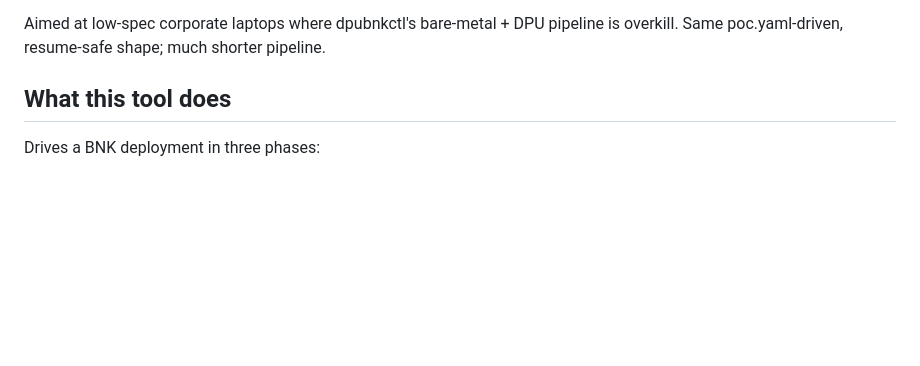
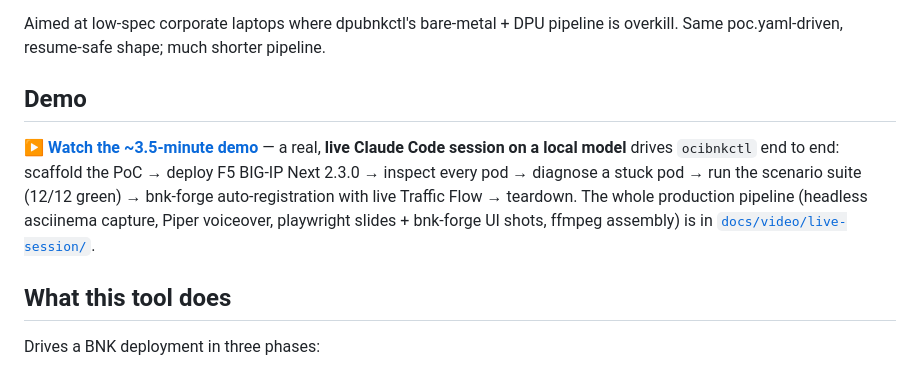
Before and after one commit to mwiget/ocibnkctl, a Markdown page: README.md, the part around the change. Rendered like a GitHub page; blank space fills up the shorter version.

Commit message:
docs: add the demo video + link it from the README
docs/video/ocibnkctl-demo.mp4 (~3.5 min, 12 MB): the live Claude Code
session driving ocibnkctl end to end on a local model. Linked from a new
README "Demo" section, pointing also at the production kit in
docs/video/live-session/.

Co-Authored-By: Claude Opus 4.8 (1M context) <noreply@anthropic.com>

```diff
--- a/README.md
+++ b/README.md
@@ -19,6 +19,16 @@ orchestrator binary**.
 Aimed at low-spec corporate laptops where dpubnkctl's bare-metal +
 DPU pipeline is overkill. Same poc.yaml-driven, resume-safe shape;
 much shorter pipeline.
+
+## Demo
+
+▶ **[Watch the ~3.5-minute demo](docs/video/ocibnkctl-demo.mp4)** — a real,
+**live Claude Code session on a local model** drives `ocibnkctl` end to end:
+scaffold the PoC → deploy F5 BIG-IP Next 2.3.0 → inspect every pod → diagnose a
+stuck pod → run the scenario suite (12/12 green) → bnk-forge auto-registration
+with live Traffic Flow → teardown. The whole production pipeline (headless
+asciinema capture, Piper voiceover, playwright slides + bnk-forge UI shots,
+ffmpeg assembly) is in [`docs/video/live-session/`](docs/video/live-session/).
 
 ## What this tool does
 
```
